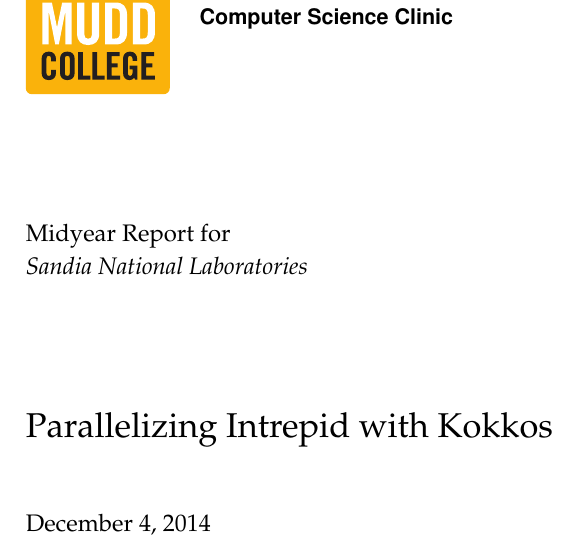
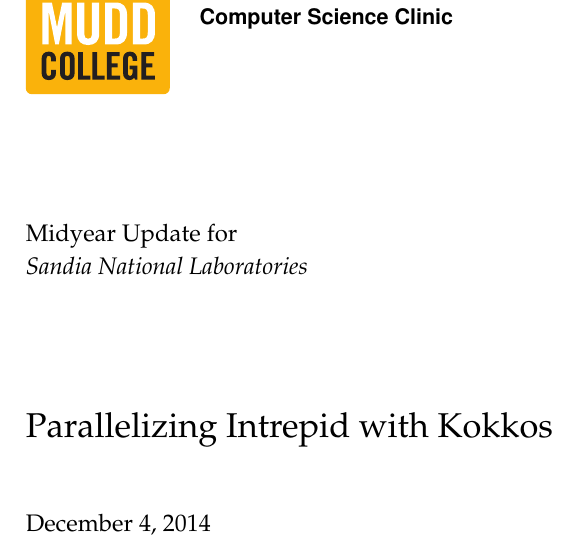
Before and after one commit to Sandia2014/midyear-report, a LaTeX thesis (midyear-report.tex, which reads hmcclinic.cls): part of page 1 of 5, cut so that both start at the same text. Compiled offline with pdfLaTeX.

Commit message:
change midyear report to midyear update

```diff
--- a/hmcclinic.cls
+++ b/hmcclinic.cls
@@ -51,7 +51,7 @@
   \AtEndOfClass{\def\@reporttype{Statement of Work}}%
 }
 \DeclareOption{midyear}{%
-  \AtEndOfClass{\def\@reporttype{Midyear Report}}%
+  \AtEndOfClass{\def\@reporttype{Midyear Update}}%
 }
 \DeclareOption*{\PassOptionsToClass{\CurrentOption}%
     {\ifshortdoc report\else book\fi}}
--- a/midyear-report.tex
+++ b/midyear-report.tex
@@ -41,8 +41,8 @@
 %%% somewhere in TeX's search path.
 
 %%% For midyear reports, include the midyear option, as in
-%%%   \documentclass[midyear]{hmcclinic}
-\documentclass{hmcclinic}
+\documentclass[midyear]{hmcclinic}
+%\documentclass{hmcclinic}
 
 %%% You can also load additional LaTeX packages, or style files, that
 %%% affect the way that the document is laid out, typeset, or supply
```
Also changed, not shown: midyear-report.pdf.
